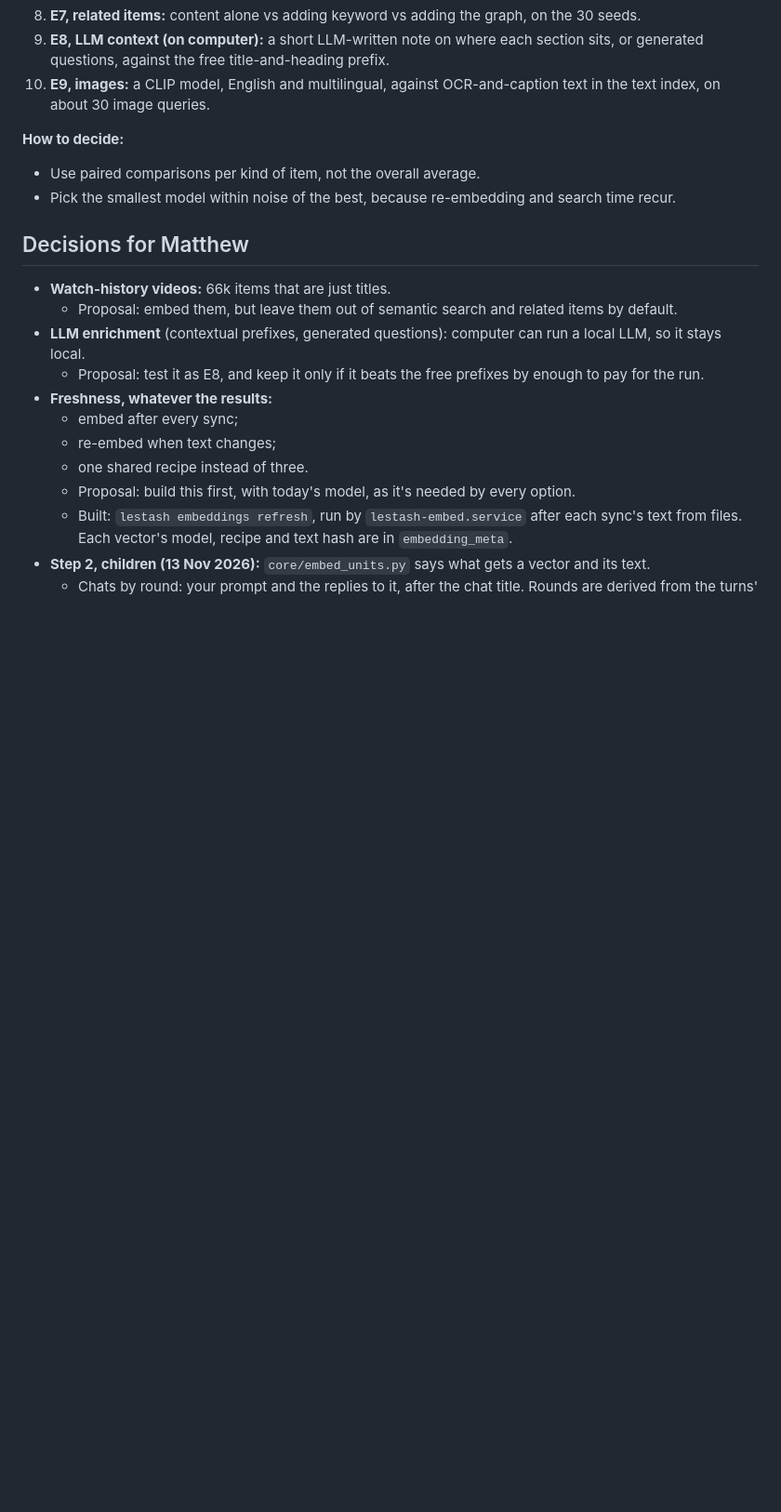
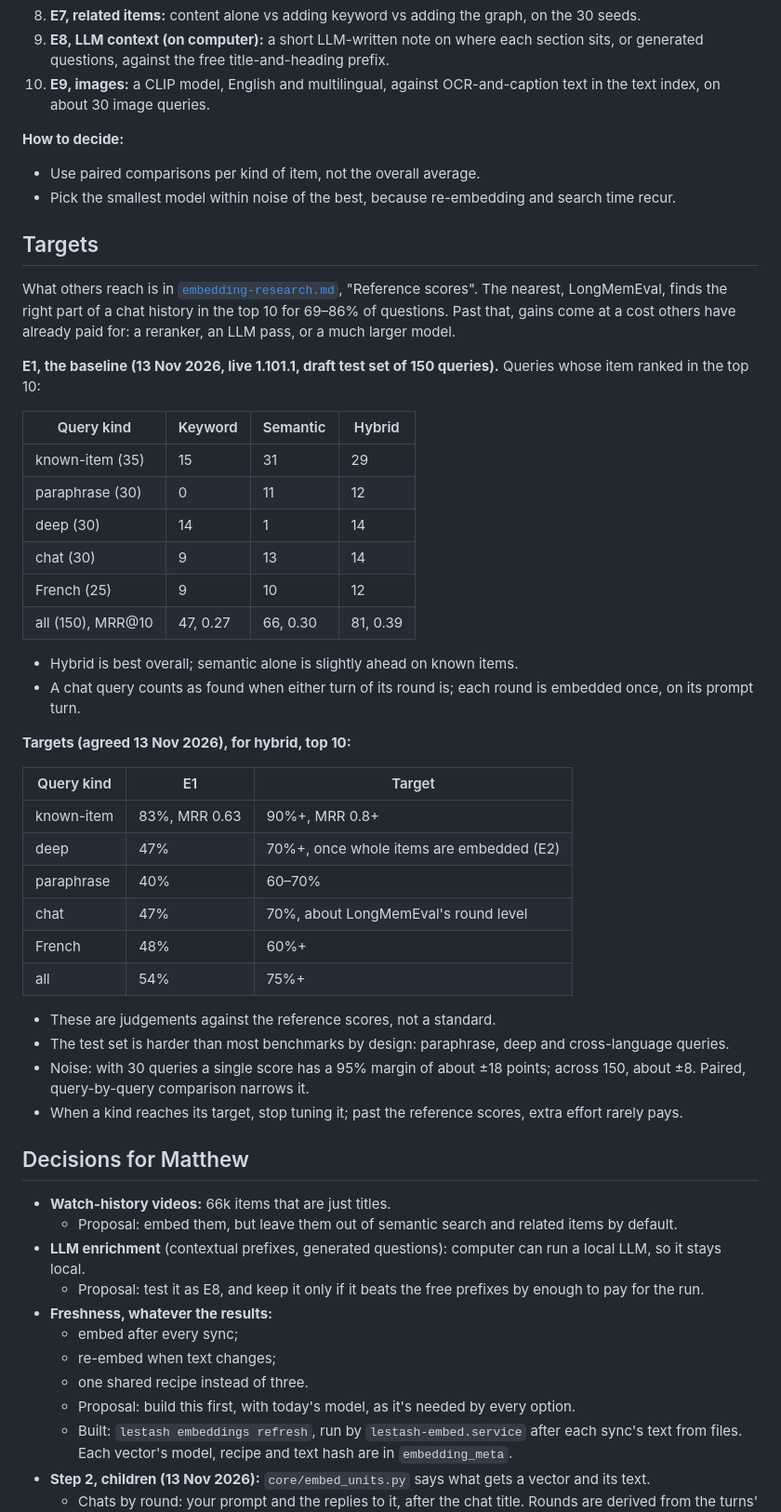
Before and after one commit to thompsonson/lestash, a Markdown page: docs/embeddings-design.md, the part around the change. Shown at 93% size. GitHub-like rendering; blank space fills up the shorter version.

Commit message:
docs(search): reference scores, E1 baseline and targets for search (#221)
Adds what comparable benchmarks reach (BEIR, MS MARCO, LongMemEval,
contextual retrieval) to the research report, and the E1 baseline with
agreed per-kind targets to the embeddings design.

Claude-Session: https://claude.ai/code/session_01QXTKEJnXU6Kk3qfgRfVbqV

```diff
--- a/docs/embeddings-design.md
+++ b/docs/embeddings-design.md
@@ -118,6 +118,40 @@ Run on a copy of the database in a test environment, on a frozen test set, repor
 - Use paired comparisons per kind of item, not the overall average.
 - Pick the smallest model within noise of the best, because re-embedding and search time recur.
 
+## Targets
+
+What others reach is in [`embedding-research.md`](embedding-research.md), "Reference scores". The nearest, LongMemEval, finds the right part of a chat history in the top 10 for 69–86% of questions. Past that, gains come at a cost others have already paid for: a reranker, an LLM pass, or a much larger model.
+
+**E1, the baseline (13 Nov 2026, live 1.101.1, draft test set of 150 queries).** Queries whose item ranked in the top 10:
+
+| Query kind | Keyword | Semantic | Hybrid |
+|---|---|---|---|
+| known-item (35) | 15 | 31 | 29 |
+| paraphrase (30) | 0 | 11 | 12 |
+| deep (30) | 14 | 1 | 14 |
+| chat (30) | 9 | 13 | 14 |
+| French (25) | 9 | 10 | 12 |
+| all (150), MRR@10 | 47, 0.27 | 66, 0.30 | 81, 0.39 |
+
+- Hybrid is best overall; semantic alone is slightly ahead on known items.
+- A chat query counts as found when either turn of its round is; each round is embedded once, on its prompt turn.
+
+**Targets (agreed 13 Nov 2026), for hybrid, top 10:**
+
+| Query kind | E1 | Target |
+|---|---|---|
+| known-item | 83%, MRR 0.63 | 90%+, MRR 0.8+ |
+| deep | 47% | 70%+, once whole items are embedded (E2) |
+| paraphrase | 40% | 60–70% |
+| chat | 47% | 70%, about LongMemEval's round level |
+| French | 48% | 60%+ |
+| all | 54% | 75%+ |
+
+- These are judgements against the reference scores, not a standard.
+- The test set is harder than most benchmarks by design: paraphrase, deep and cross-language queries.
+- Noise: with 30 queries a single score has a 95% margin of about ±18 points; across 150, about ±8. Paired, query-by-query comparison narrows it.
+- When a kind reaches its target, stop tuning it; past the reference scores, extra effort rarely pays.
+
 ## Decisions for Matthew
 
 - **Watch-history videos:** 66k items that are just titles.
```
Also changed, not shown: docs/embedding-research.md (+15 -0 lines).
